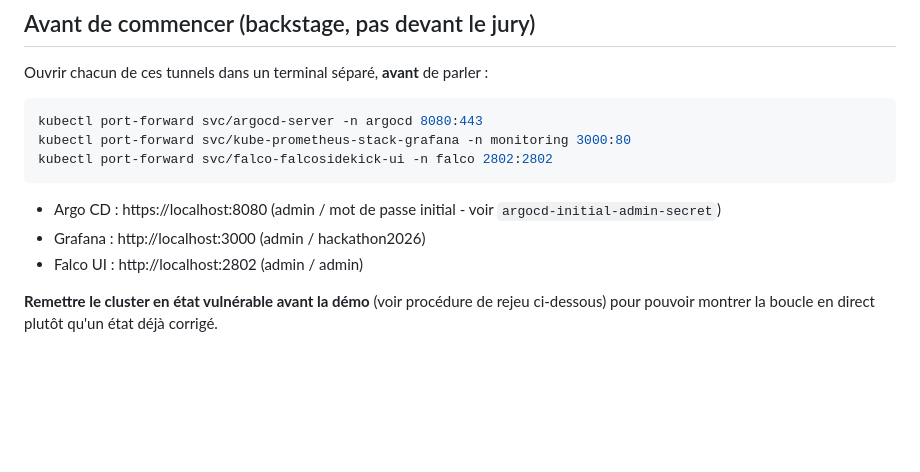
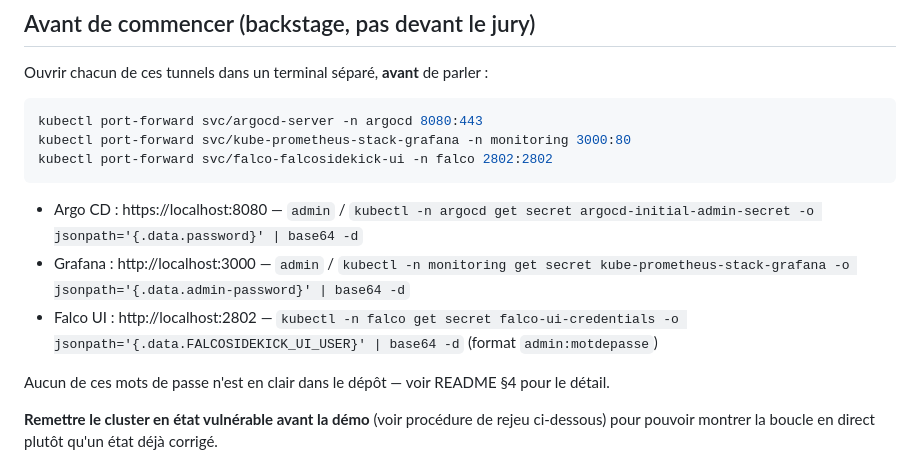
Before and after one commit to Scarfacemoignon/hackathon_ovh_team7, a Markdown page: docs/demo-script.md, the part around the change. Rendered like a GitHub page; blank space fills up the shorter version.

````diff
--- a/docs/demo-script.md
+++ b/docs/demo-script.md
@@ -13,9 +13,11 @@ kubectl port-forward svc/kube-prometheus-stack-grafana -n monitoring 3000:80
 kubectl port-forward svc/falco-falcosidekick-ui -n falco 2802:2802
 ```
 
-- Argo CD : https://localhost:8080 (admin / mot de passe initial - voir `argocd-initial-admin-secret`)
-- Grafana : http://localhost:3000 (admin / hackathon2026)
-- Falco UI : http://localhost:2802 (admin / admin)
+- Argo CD : https://localhost:8080 — `admin` / `kubectl -n argocd get secret argocd-initial-admin-secret -o jsonpath='{.data.password}' | base64 -d`
+- Grafana : http://localhost:3000 — `admin` / `kubectl -n monitoring get secret kube-prometheus-stack-grafana -o jsonpath='{.data.admin-password}' | base64 -d`
+- Falco UI : http://localhost:2802 — `kubectl -n falco get secret falco-ui-credentials -o jsonpath='{.data.FALCOSIDEKICK_UI_USER}' | base64 -d` (format `admin:motdepasse`)
+
+Aucun de ces mots de passe n'est en clair dans le dépôt — voir README §4 pour le détail.
 
 **Remettre le cluster en état vulnérable avant la démo** (voir procédure de rejeu ci-dessous) pour pouvoir montrer la boucle en direct plutôt qu'un état déjà corrigé.
 
````
Also changed, not shown: README.md (+9 -6 lines).
